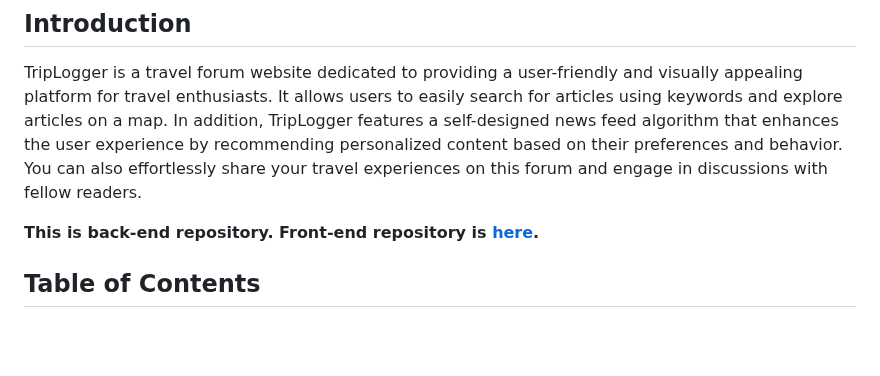
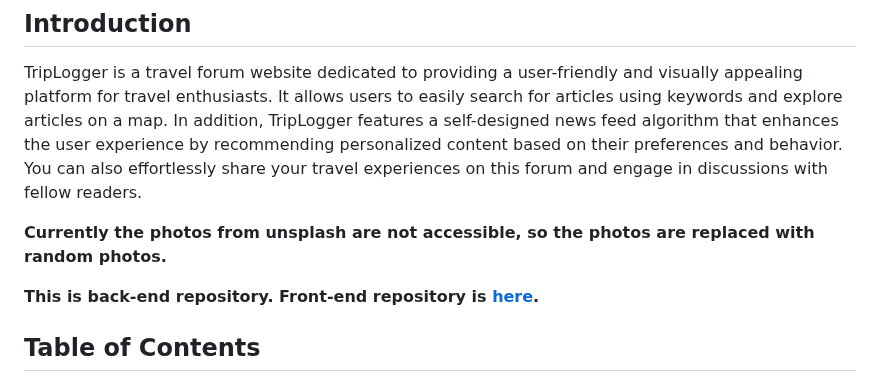
Before and after one commit to jiachien1206/TripLogger_Backend, a Markdown page: README.md, the part around the change. Drawn GitHub-style; blank space fills up the shorter version.

Commit message:
chore: update README.md because of the unsplash photos are not accessible

```diff
--- a/README.md
+++ b/README.md
@@ -8,6 +8,8 @@
 ## Introduction
 
 TripLogger is a travel forum website dedicated to providing a user-friendly and visually appealing platform for travel enthusiasts. It allows users to easily search for articles using keywords and explore articles on a map. In addition, TripLogger features a self-designed news feed algorithm that enhances the user experience by recommending personalized content based on their preferences and behavior. You can also effortlessly share your travel experiences on this forum and engage in discussions with fellow readers.
+
+**Currently the photos from unsplash are not accessible, so the photos are replaced with random photos.**
 
 **This is back-end repository. Front-end repository is [here](https://github.com/jiachien1206/TripLogger_Frontend).**
 
```
